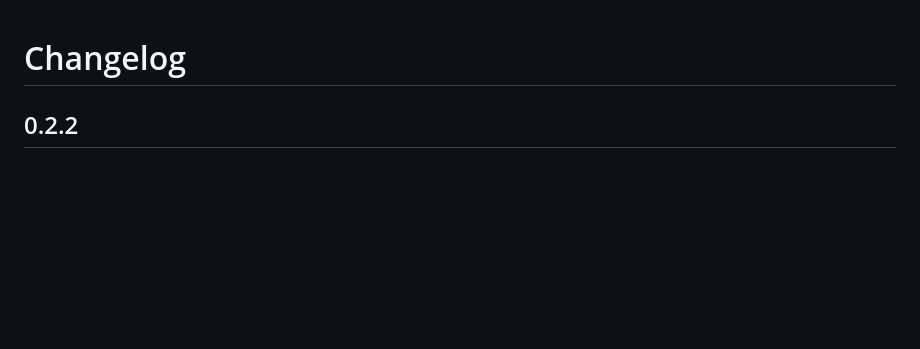
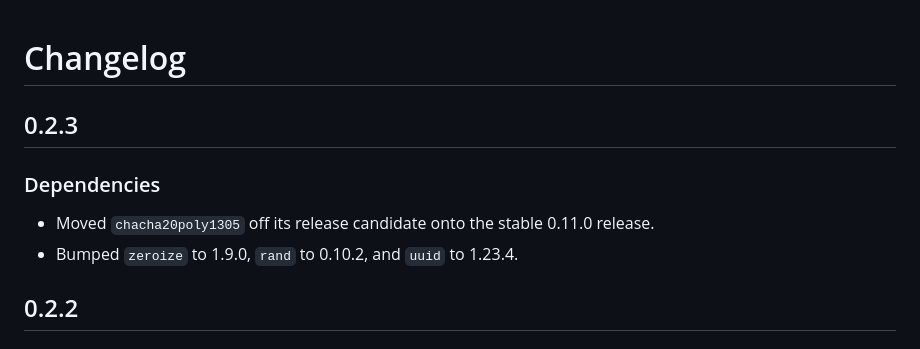
Before and after one commit to intellisoftalpin/iwcore, a Markdown page: CHANGELOG.md, the part around the change. Drawn GitHub-style; blank space fills up the shorter version.

Commit message:
changelog

```diff
--- a/CHANGELOG.md
+++ b/CHANGELOG.md
@@ -1,4 +1,12 @@
 # Changelog
+
+## 0.2.3
+
+### Dependencies
+
+- Moved `chacha20poly1305` off its release candidate onto the stable 0.11.0
+  release.
+- Bumped `zeroize` to 1.9.0, `rand` to 0.10.2, and `uuid` to 1.23.4.
 
 ## 0.2.2
 
```
